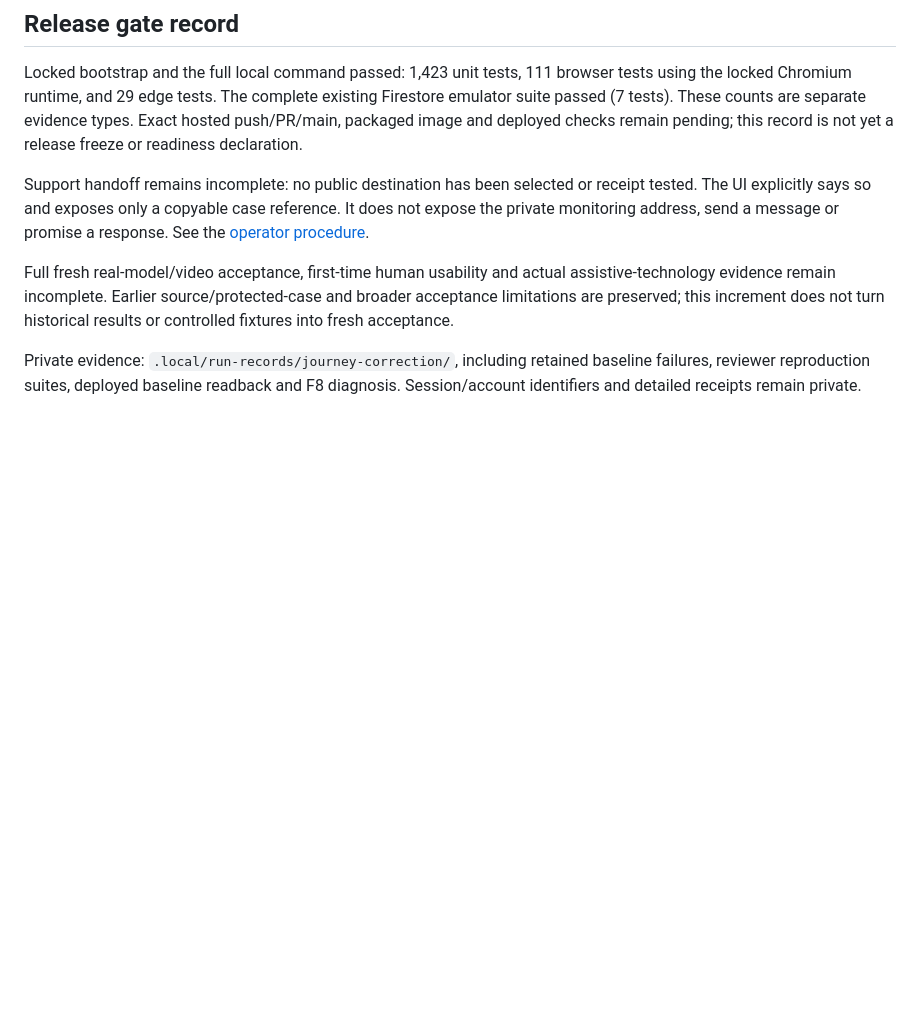
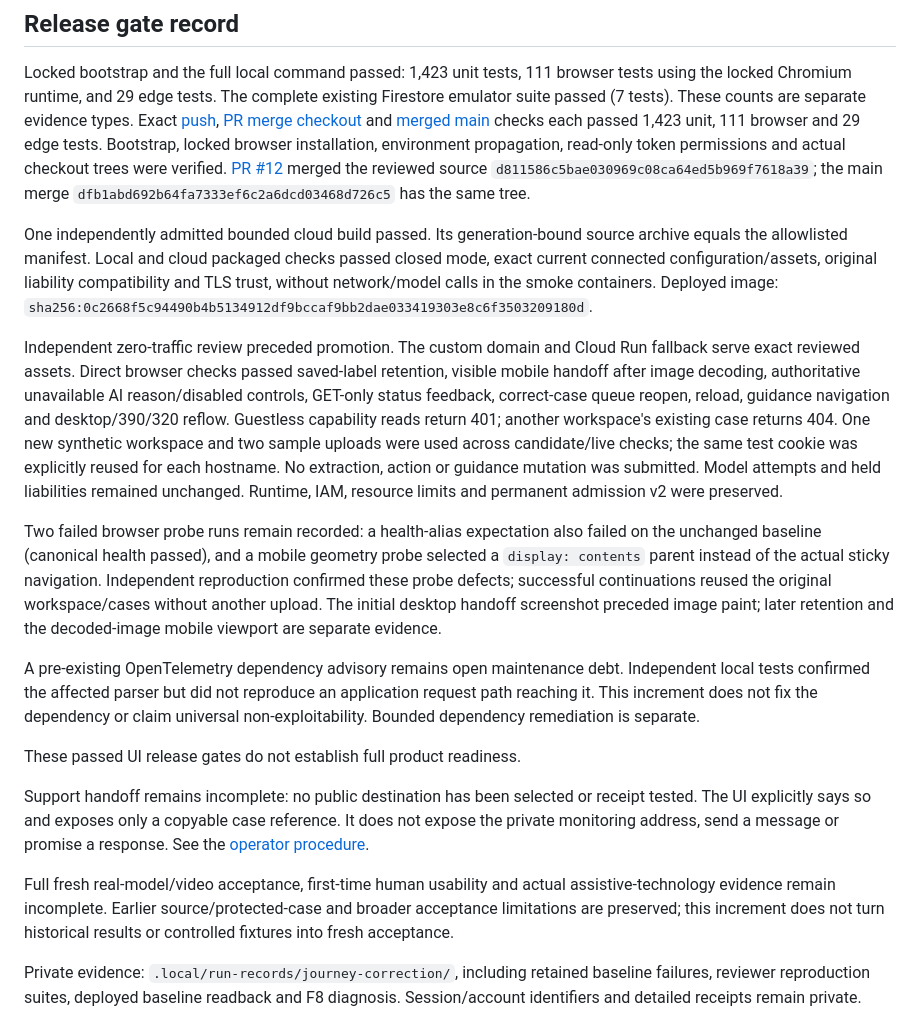
Before and after one commit to imrohitagrawal/batchbeacon-ai, a Markdown page: docs/evidence/M9-user-journey-correction.md, the part around the change. GitHub-like rendering; blank space fills up the shorter version.

Commit message:
Record verified journey release and remaining acceptance gates

```diff
--- a/docs/evidence/M9-user-journey-correction.md
+++ b/docs/evidence/M9-user-journey-correction.md
@@ -62,8 +62,47 @@ bootstrap and push/PR checkout checks remain separate gates.
 Locked bootstrap and the full local command passed: 1,423 unit tests, 111 browser
 tests using the locked Chromium runtime, and 29 edge tests. The complete existing
 Firestore emulator suite passed (7 tests). These counts are separate evidence
-types. Exact hosted push/PR/main, packaged image and deployed checks remain pending;
-this record is not yet a release freeze or readiness declaration.
+types. Exact [push](https://github.com/imrohitagrawal/batchbeacon-ai/actions/runs/40180926334),
+[PR merge checkout](https://github.com/imrohitagrawal/batchbeacon-ai/actions/runs/40180944772)
+and [merged main](https://github.com/imrohitagrawal/batchbeacon-ai/actions/runs/40181478422)
+checks each passed 1,423 unit, 111 browser and 29 edge tests. Bootstrap, locked
+browser installation, environment propagation, read-only token permissions and
+actual checkout trees were verified. [PR #12](https://github.com/imrohitagrawal/batchbeacon-ai/pull/12)
+merged the reviewed source `d811586c5bae030969c08ca64ed5b969f7618a39`; the main merge
+`dfb1abd692b64fa7333ef6c2a6dcd03468d726c5` has the same tree.
+
+One independently admitted bounded cloud build passed. Its generation-bound
+source archive equals the allowlisted manifest. Local and cloud packaged checks
+passed closed mode, exact current connected configuration/assets, original
+liability compatibility and TLS trust, without network/model calls in the smoke
+containers. Deployed image:
+`sha256:0c2668f5c94490b4b5134912df9bccaf9bb2dae033419303e8c6f3503209180d`.
+
+Independent zero-traffic review preceded promotion. The custom domain and Cloud
+Run fallback serve exact reviewed assets. Direct browser checks passed saved-label
+retention, visible mobile handoff after image decoding, authoritative unavailable
+AI reason/disabled controls, GET-only status feedback, correct-case queue reopen,
+reload, guidance navigation and desktop/390/320 reflow. Guestless capability reads
+return 401; another workspace's existing case returns 404. One new synthetic
+workspace and two sample uploads were used across candidate/live checks; the
+same test cookie was explicitly reused for each hostname. No extraction, action
+or guidance mutation was submitted. Model attempts and held liabilities remained
+unchanged. Runtime, IAM, resource limits and permanent admission v2 were preserved.
+
+Two failed browser probe runs remain recorded: a health-alias expectation also
+failed on the unchanged baseline (canonical health passed), and a mobile geometry
+probe selected a `display: contents` parent instead of the actual sticky navigation.
+Independent reproduction confirmed these probe defects; successful continuations
+reused the original workspace/cases without another upload. The initial desktop
+handoff screenshot preceded image paint; later retention and the decoded-image
+mobile viewport are separate evidence.
+
+A pre-existing OpenTelemetry dependency advisory remains open maintenance debt.
+Independent local tests confirmed the affected parser but did not reproduce an
+application request path reaching it. This increment does not fix the dependency
+or claim universal non-exploitability. Bounded dependency remediation is separate.
+
+These passed UI release gates do not establish full product readiness.
 
 Support handoff remains incomplete: no public destination has been selected or
 receipt tested. The UI explicitly says so and exposes only a copyable case
```
Also changed, not shown: docs/STATE.md (+8 -5 lines).
